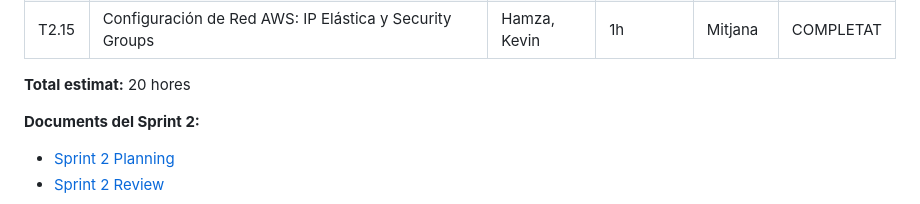
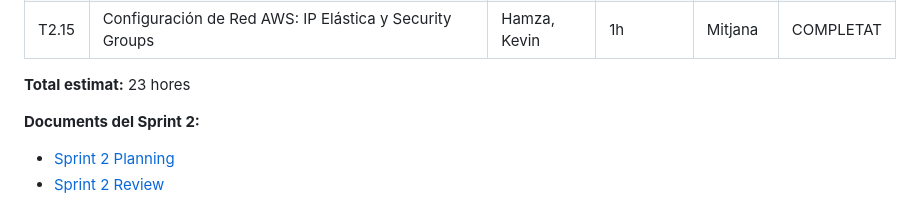
Before and after one commit to HamzaTayibiITB2425/extagram-project, a Markdown page: README.md, the part around the change. Rendered like a GitHub page.

Commit message:
Update estimated total hours in README

```diff
--- a/README.md
+++ b/README.md
@@ -598,7 +598,7 @@ ARQUITECTURA EXTAGRAM
 | T2.14 | Implementación de Seguridad: Variables de Entorno y Credenciales | Hamza, Kevin | 1h | Mitjana | COMPLETAT |
 | T2.15 | Configuración de Red AWS: IP Elástica y Security Groups | Hamza, Kevin | 1h | Mitjana | COMPLETAT |
 
-**Total estimat:** 20 hores
+**Total estimat:** 23 hores
 
 **Documents del Sprint 2:**
 - [Sprint 2 Planning](actes/sprint2/SPRINT2_PLANNING.md)
```
